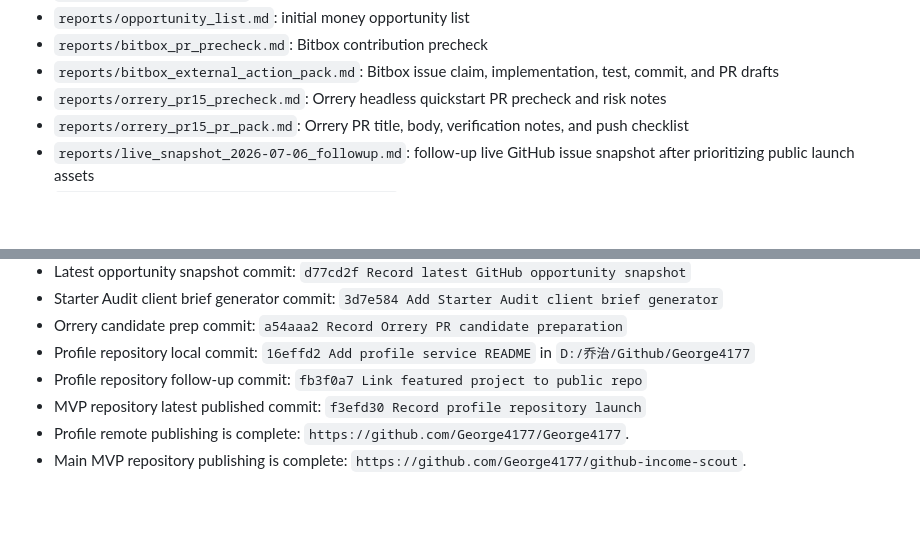
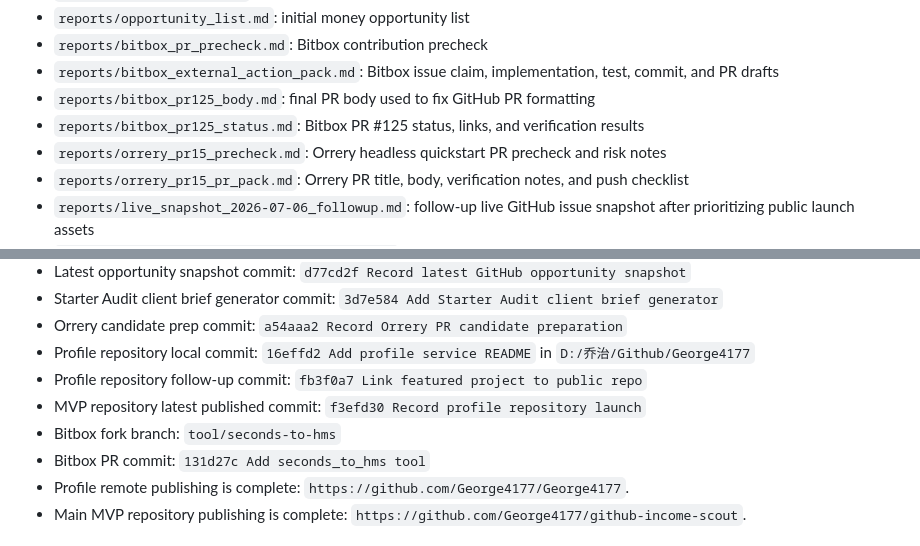
Before and after one commit to George4177/github-income-scout, a Markdown page: reports/current_progress.md, 2 parts joined by grey strips. Drawn GitHub-style; blank space fills up the shorter version.

```diff
--- a/reports/current_progress.md
+++ b/reports/current_progress.md
@@ -68,6 +68,8 @@ Date: 2026-07-06
 - `reports/opportunity_list.md`: initial money opportunity list
 - `reports/bitbox_pr_precheck.md`: Bitbox contribution precheck
 - `reports/bitbox_external_action_pack.md`: Bitbox issue claim, implementation, test, commit, and PR drafts
+- `reports/bitbox_pr125_body.md`: final PR body used to fix GitHub PR formatting
+- `reports/bitbox_pr125_status.md`: Bitbox PR #125 status, links, and verification results
 - `reports/orrery_pr15_precheck.md`: Orrery headless quickstart PR precheck and risk notes
 - `reports/orrery_pr15_pr_pack.md`: Orrery PR title, body, verification notes, and push checklist
 - `reports/live_snapshot_2026-07-06_followup.md`: follow-up live GitHub issue snapshot after prioritizing public launch assets
@@ -166,6 +174,8 @@ Date: 2026-07-06
 - Profile repository local commit: `16effd2 Add profile service README` in `D:/乔治/Github/George4177`
 - Profile repository follow-up commit: `fb3f0a7 Link featured project to public repo`
 - MVP repository latest published commit: `f3efd30 Record profile repository launch`
+- Bitbox fork branch: `tool/seconds-to-hms`
+- Bitbox PR commit: `131d27c Add seconds_to_hms tool`
 - Profile remote publishing is complete: `https://github.com/George4177/George4177`.
 - Main MVP repository publishing is complete: `https://github.com/George4177/github-income-scout`.
 
```
Also changed, not shown: other parts of reports/current_progress.md (+10 -4 lines), reports/bitbox_pr125_body.md (added, +22 -0 lines), reports/bitbox_pr125_status.md (added, +42 -0 lines).
